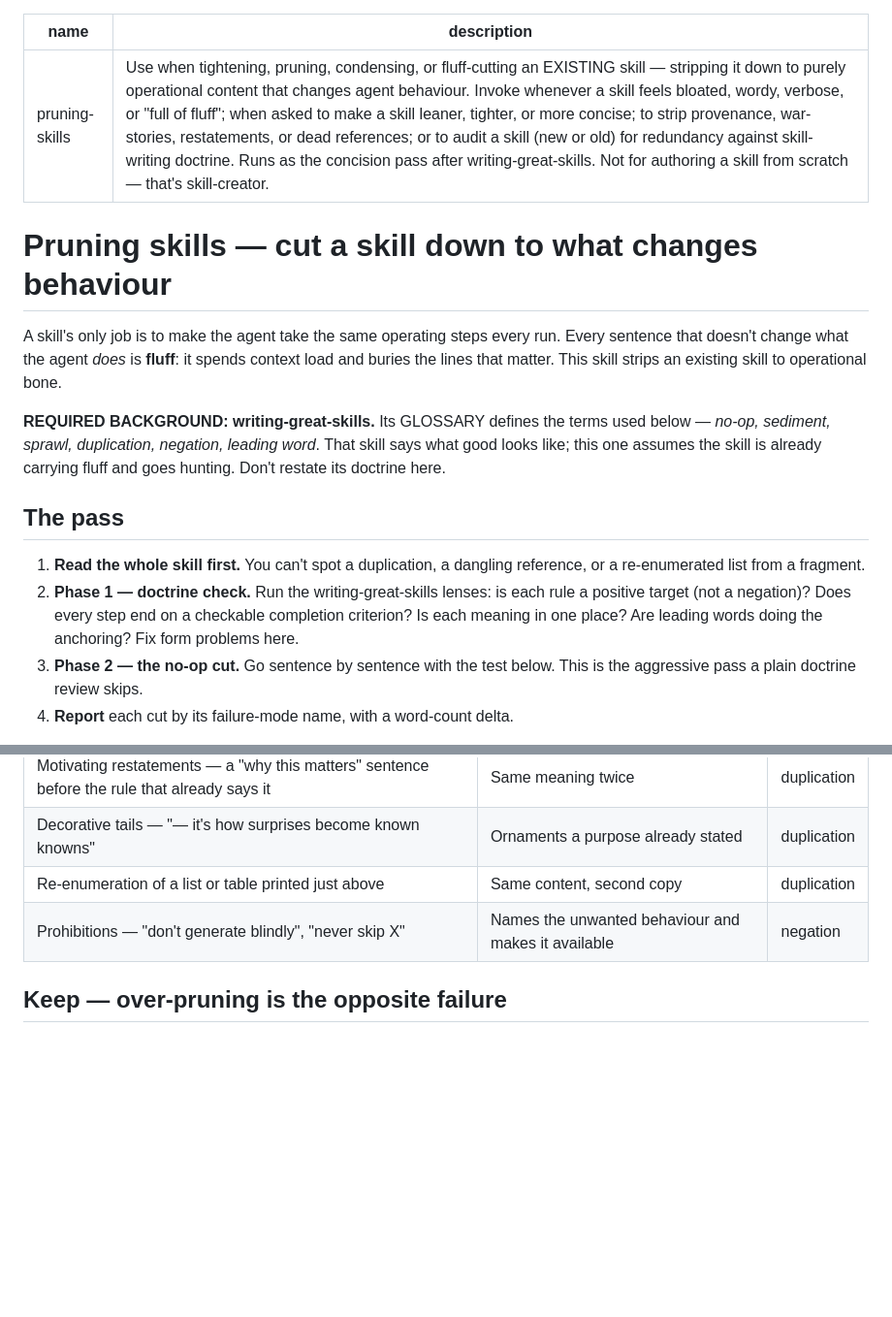
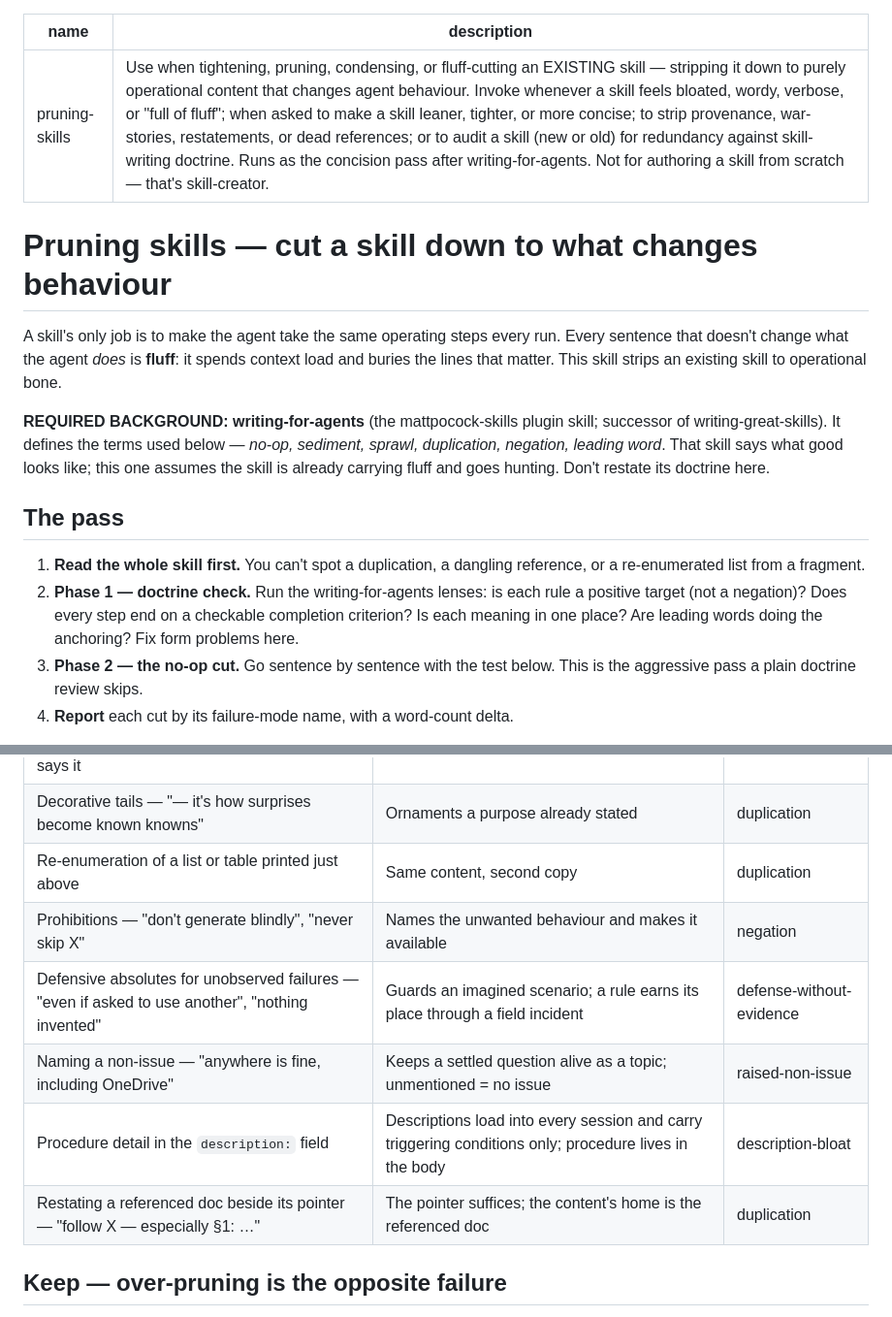
Before and after one commit to Fpshealth/ai-advantage, a Markdown page: skills/pruning-skills/SKILL.md, 2 parts joined by grey strips. Shown at 97% size. GitHub-like rendering; blank space fills up the shorter version.

Commit message:
pruning-skills: retarget doctrine reference to writing-for-agents; sync latest cut-on-sight rows
Upstream renamed writing-great-skills to writing-for-agents (mattpocock/skills);
all glossary terms survive there. Also brings the four newer cut-on-sight rows
(defense-without-evidence, raised-non-issue, description-bloat, pointer duplication)
that were missing from the repo copy.

Co-Authored-By: Claude Fable 5 <noreply@anthropic.com>
Claude-Session: https://claude.ai/code/session_01WFhpQTm29frxrF8huWxofV

```diff
--- a/skills/pruning-skills/SKILL.md
+++ b/skills/pruning-skills/SKILL.md
@@ -1,18 +1,18 @@
 ---
 name: pruning-skills
-description: Use when tightening, pruning, condensing, or fluff-cutting an EXISTING skill — stripping it down to purely operational content that changes agent behaviour. Invoke whenever a skill feels bloated, wordy, verbose, or "full of fluff"; when asked to make a skill leaner, tighter, or more concise; to strip provenance, war-stories, restatements, or dead references; or to audit a skill (new or old) for redundancy against skill-writing doctrine. Runs as the concision pass after writing-great-skills. Not for authoring a skill from scratch — that's skill-creator.
+description: Use when tightening, pruning, condensing, or fluff-cutting an EXISTING skill — stripping it down to purely operational content that changes agent behaviour. Invoke whenever a skill feels bloated, wordy, verbose, or "full of fluff"; when asked to make a skill leaner, tighter, or more concise; to strip provenance, war-stories, restatements, or dead references; or to audit a skill (new or old) for redundancy against skill-writing doctrine. Runs as the concision pass after writing-for-agents. Not for authoring a skill from scratch — that's skill-creator.
 ---
 
 # Pruning skills — cut a skill down to what changes behaviour
 
 A skill's only job is to make the agent take the same operating steps every run. Every sentence that doesn't change what the agent *does* is **fluff**: it spends context load and buries the lines that matter. This skill strips an existing skill to operational bone.
 
-**REQUIRED BACKGROUND: writing-great-skills.** Its GLOSSARY defines the terms used below — *no-op, sediment, sprawl, duplication, negation, leading word*. That skill says what good looks like; this one assumes the skill is already carrying fluff and goes hunting. Don't restate its doctrine here.
+**REQUIRED BACKGROUND: writing-for-agents** (the mattpocock-skills plugin skill; successor of writing-great-skills). It defines the terms used below — *no-op, sediment, sprawl, duplication, negation, leading word*. That skill says what good looks like; this one assumes the skill is already carrying fluff and goes hunting. Don't restate its doctrine here.
 
 ## The pass
 
 1. **Read the whole skill first.** You can't spot a duplication, a dangling reference, or a re-enumerated list from a fragment.
-2. **Phase 1 — doctrine check.** Run the writing-great-skills lenses: is each rule a positive target (not a negation)? Does every step end on a checkable completion criterion? Is each meaning in one place? Are leading words doing the anchoring? Fix form problems here.
+2. **Phase 1 — doctrine check.** Run the writing-for-agents lenses: is each rule a positive target (not a negation)? Does every step end on a checkable completion criterion? Is each meaning in one place? Are leading words doing the anchoring? Fix form problems here.
 3. **Phase 2 — the no-op cut.** Go sentence by sentence with the test below. This is the aggressive pass a plain doctrine review skips.
 4. **Report** each cut by its failure-mode name, with a word-count delta.
 
@@ -30,6 +30,10 @@ A skill's only job is to make the agent take the same operating steps every run.
 | Decorative tails — "— it's how surprises become known knowns" | Ornaments a purpose already stated | duplication |
 | Re-enumeration of a list or table printed just above | Same content, second copy | duplication |
 | Prohibitions — "don't generate blindly", "never skip X" | Names the unwanted behaviour and makes it available | negation |
+| Defensive absolutes for unobserved failures — "even if asked to use another", "nothing invented" | Guards an imagined scenario; a rule earns its place through a field incident | defense-without-evidence |
+| Naming a non-issue — "anywhere is fine, including OneDrive" | Keeps a settled question alive as a topic; unmentioned = no issue | raised-non-issue |
+| Procedure detail in the `description:` field | Descriptions load into every session and carry triggering conditions only; procedure lives in the body | description-bloat |
+| Restating a referenced doc beside its pointer — "follow X — especially §1: …" | The pointer suffices; the content's home is the referenced doc | duplication |
 
 ## Keep — over-pruning is the opposite failure
 
```
